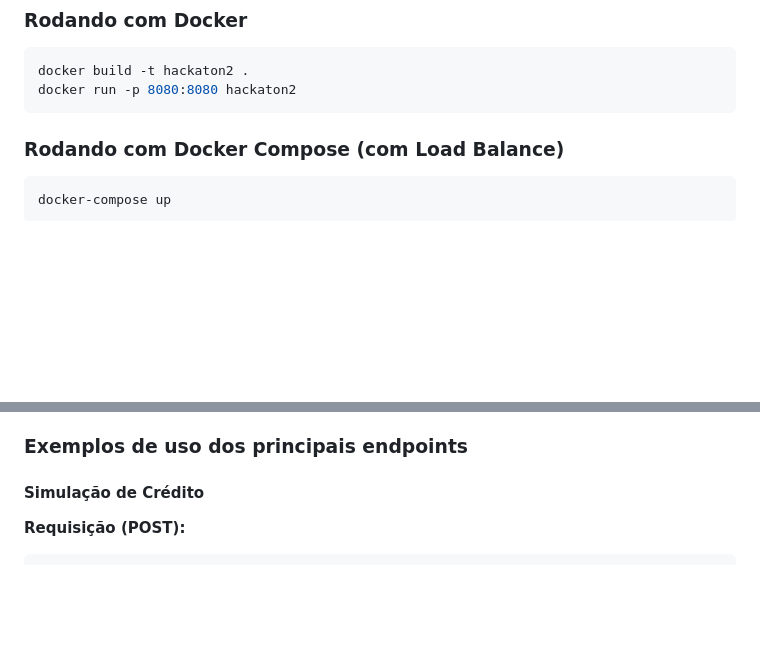
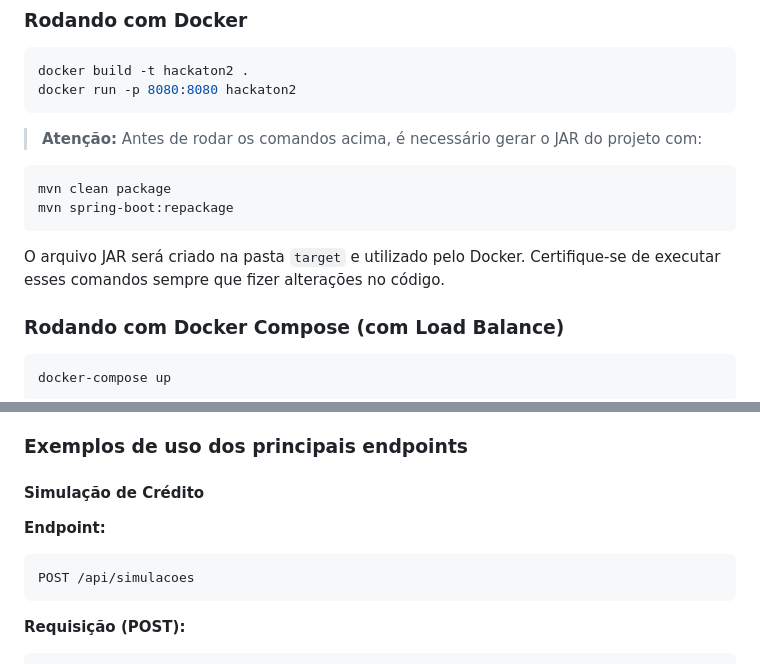
Before and after one commit to davidcouto1/hackaton2, a Markdown page: README.md, 2 parts joined by grey strips. GitHub-like rendering; blank space fills up the shorter version.

Commit message:
atualizao do readme

````diff
--- a/README.md
+++ b/README.md
@@ -27,6 +27,12 @@ java -jar target\hackaton2-1.0-SNAPSHOT.jar
 docker build -t hackaton2 .
 docker run -p 8080:8080 hackaton2
 ```
+> **Atenção:** Antes de rodar os comandos acima, é necessário gerar o JAR do projeto com:
+```
+mvn clean package
+mvn spring-boot:repackage
+```
+O arquivo JAR será criado na pasta `target` e utilizado pelo Docker. Certifique-se de executar esses comandos sempre que fizer alterações no código.
 
 ### Rodando com Docker Compose (com Load Balance)
 ```powershell
@@ -95,6 +101,10 @@ Para importar:
 ### Exemplos de uso dos principais endpoints
 
 #### Simulação de Crédito
+**Endpoint:**
+```
+POST /api/simulacoes
+```
 **Requisição (POST):**
 ```json
 {
````
